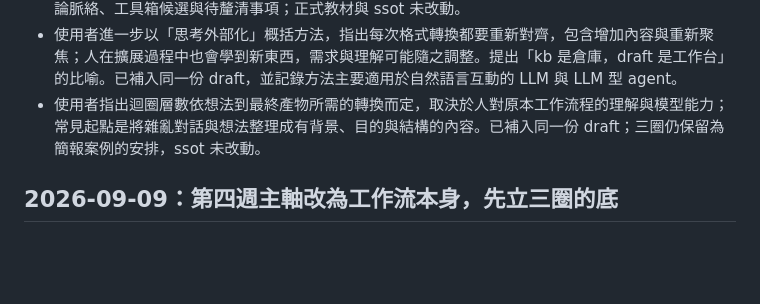
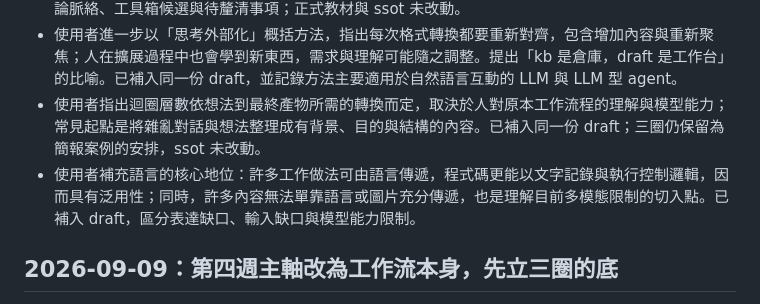
Before and after one commit to jimmy60504/agentic-knowledge-work, a Markdown page: 工作紀錄.md, the part around the change. GitHub-like rendering; blank space fills up the shorter version.

```diff
--- a/工作紀錄.md
+++ b/工作紀錄.md
@@ -14,6 +14,7 @@
 - 使用者接續提出：人的思考轉成文字、畫面等外部表達會有落差，模型接觸的是這些表達；借用人的管理與溝通方式引導機率生成，再以中間產物反覆檢查與修正，逐步對齊自己的思考與需求。依使用者要求整理成 `drafts/12-ai-collaboration-intent-and-intermediate-artifacts.md`，保留原話、推論脈絡、工具箱候選與待釐清事項；正式教材與 ssot 未改動。
 - 使用者進一步以「思考外部化」概括方法，指出每次格式轉換都要重新對齊，包含增加內容與重新聚焦；人在擴展過程中也會學到新東西，需求與理解可能隨之調整。提出「kb 是倉庫，draft 是工作台」的比喻。已補入同一份 draft，並記錄方法主要適用於自然語言互動的 LLM 與 LLM 型 agent。
 - 使用者指出迴圈層數依想法到最終產物所需的轉換而定，取決於人對原本工作流程的理解與模型能力；常見起點是將雜亂對話與想法整理成有背景、目的與結構的內容。已補入同一份 draft；三圈仍保留為簡報案例的安排，ssot 未改動。
+- 使用者補充語言的核心地位：許多工作做法可由語言傳遞，程式碼更能以文字記錄與執行控制邏輯，因而具有泛用性；同時，許多內容無法單靠語言或圖片充分傳遞，也是理解目前多模態限制的切入點。已補入 draft，區分表達缺口、輸入缺口與模型能力限制。
 
 ## 2026-09-09：第四週主軸改為工作流本身，先立三圈的底
 
```
Also changed, not shown: drafts/12-ai-collaboration-intent-and-intermediate-artifacts.md (+12 -0 lines).
